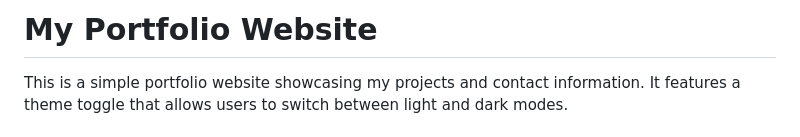
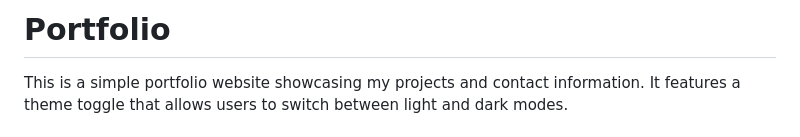
Before and after one commit to axnasim/axnasim.github.io, a Markdown page: README.md, the part around the change. GitHub-like rendering.

```diff
--- a/README.md
+++ b/README.md
@@ -1,4 +1,4 @@
-# My Portfolio Website
+# Portfolio
 
 This is a simple portfolio website showcasing my projects and contact information. It features a theme toggle that allows users to switch between light and dark modes.
 
```
